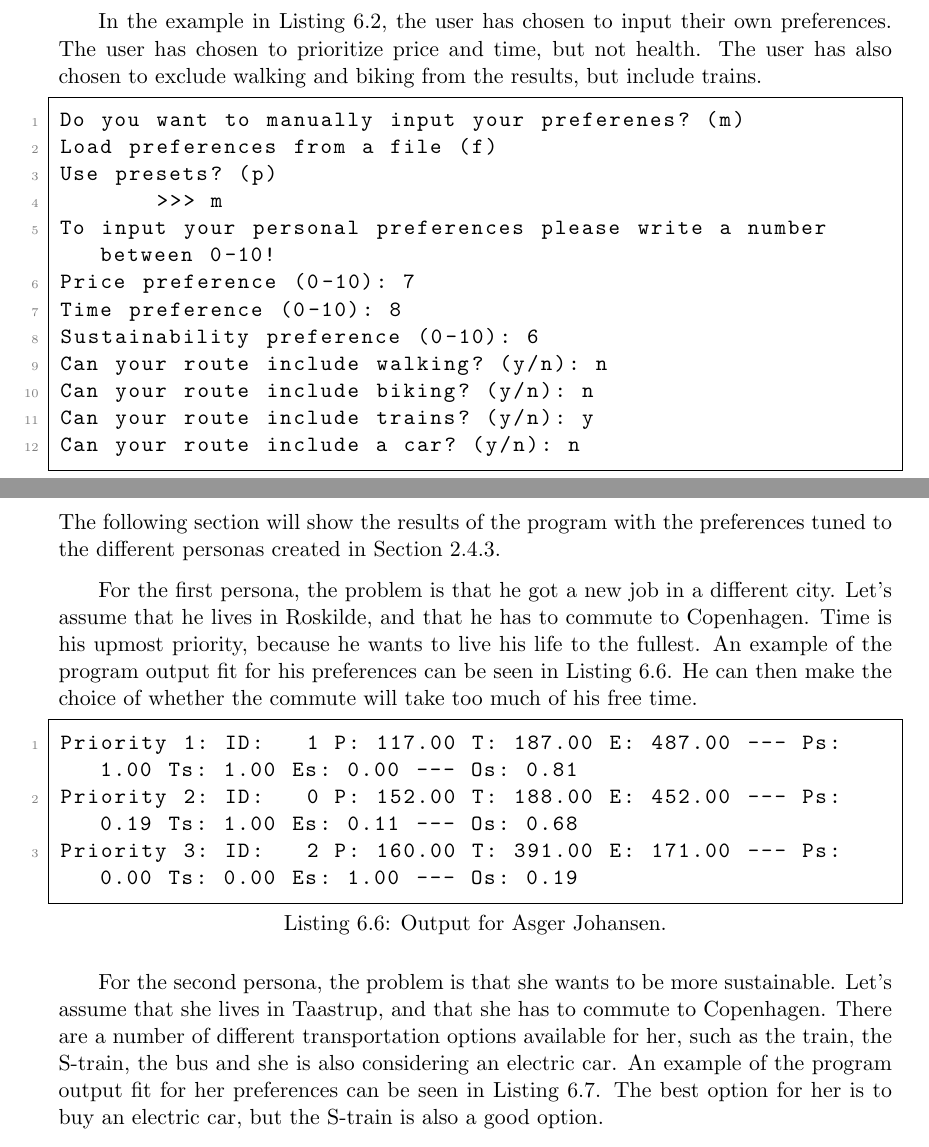
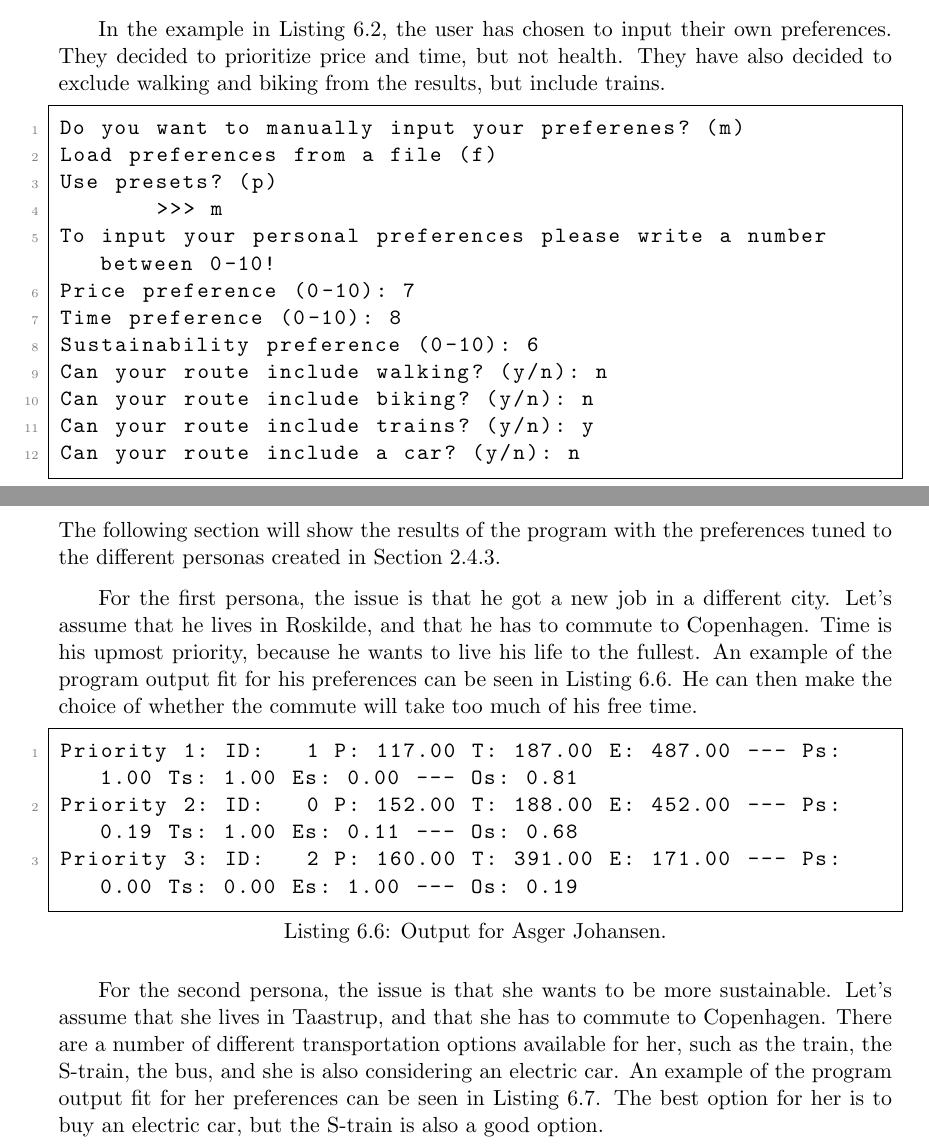
Before and after one commit to audio-engineer/aau-p1-article, a LaTeX document (src/main.tex, which reads src/results-tests/results.tex): two parts of pages 53 and 55 of 70, joined at a grey line, cut so that both start at the same text. Compiled offline with pdfLaTeX.

Commit message:
The day I check textidote beforehand is the day I die

```diff
--- a/src/results-tests/results.tex
+++ b/src/results-tests/results.tex
@@ -28,8 +30,8 @@ The preferences are described in Section~\ref{sec:make-people-aware-of-how-much-
 The questionnaire also asks the user if they want to include bikes, cars, trains or walking to the results.
 
 In the example in Listing~\ref{lst:results-sec2}, the user has chosen to input their own preferences.
-The user has chosen to prioritize price and time, but not health.
-The user has also chosen to exclude walking and biking from the results, but include trains.
+They decided to prioritize price and time, but not health.
+They have also decided to exclude walking and biking from the results, but include trains.
 
 \begin{lstlisting}[label={lst:results-sec2}, caption={Custom preferences input.}, captionpos=b, language={}]
 Do you want to manually input your preferenes? (m)
@@ -124,7 +126,7 @@ Destination station Track: 4
 The following section will show the results of the program with the preferences tuned to the different personas created
 in Section~\ref{subsec:persona}.
 
-For the first persona, the problem is that he got a new job in a different city.
+For the first persona, the issue is that he got a new job in a different city.
 Let's assume that he lives in Roskilde, and that he has to commute to Copenhagen.
 Time is his upmost priority, because he wants to live his life to the fullest.
 An example of the program output fit for his preferences can be seen in Listing~\ref{lst:results-persona1}.
@@ -136,9 +138,9 @@ Priority 2: ID:   0 P: 152.00 T: 188.00 E: 452.00 --- Ps: 0.19 Ts: 1.00 Es: 0.11
 Priority 3: ID:   2 P: 160.00 T: 391.00 E: 171.00 --- Ps: 0.00 Ts: 0.00 Es: 1.00 --- Os: 0.19
 \end{lstlisting}
 
-For the second persona, the problem is that she wants to be more sustainable.
+For the second persona, the issue is that she wants to be more sustainable.
 Let's assume that she lives in Taastrup, and that she has to commute to Copenhagen.
-There are a number of different transportation options available for her, such as the train, the S-train, the bus and
+There are a number of different transportation options available for her, such as the train, the S-train, the bus, and
 she is also considering an electric car.
 An example of the program output fit for her preferences can be seen in Listing~\ref{lst:results-persona2}.
 The best option for her is to buy an electric car, but the S-train is also a good option.
```
Also changed, not shown: src/whitelist.txt (+2 -0 lines), src/results-tests/results.tex (4 more changed lines).
